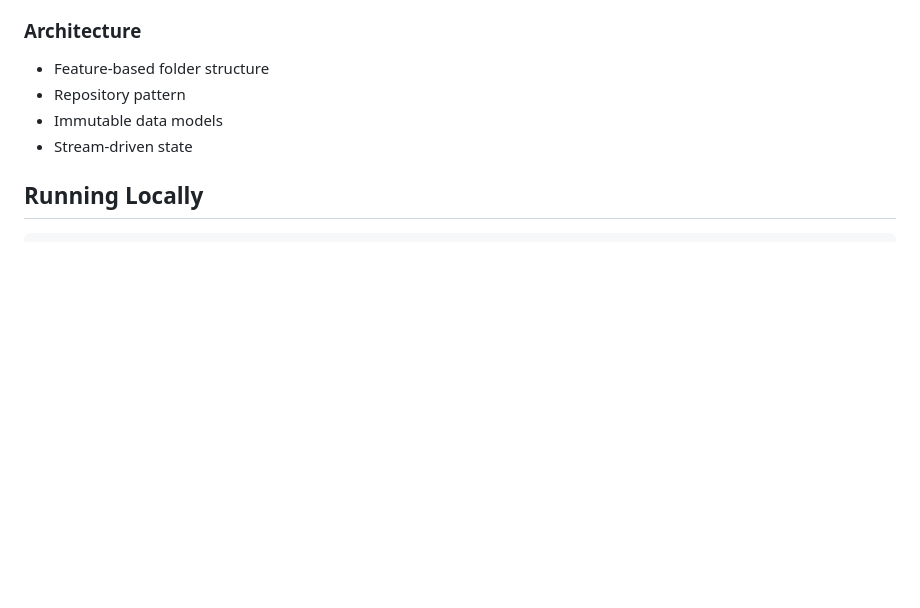
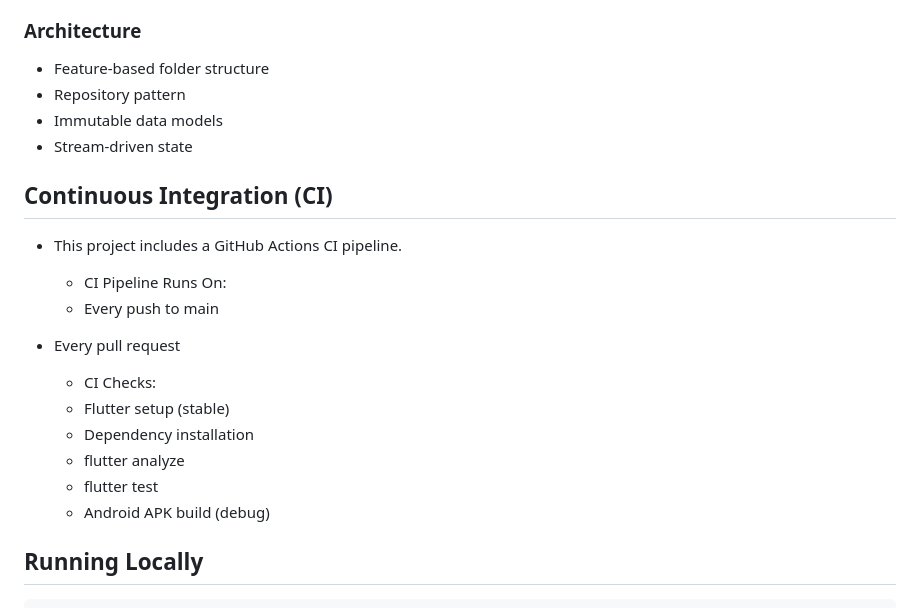
Before and after one commit to MgSuper/mini_finance_tracker, a Markdown page: README.md, the part around the change. Rendered like a GitHub page; blank space fills up the shorter version.

````diff
--- a/README.md
+++ b/README.md
@@ -127,6 +127,21 @@ The architecture emphasizes:
 - Immutable data models
 - Stream-driven state
 
+## Continuous Integration (CI)
+
+- This project includes a GitHub Actions CI pipeline.
+
+  - CI Pipeline Runs On:
+  - Every push to main
+
+- Every pull request
+  - CI Checks:
+  - Flutter setup (stable)
+  - Dependency installation
+  - flutter analyze
+  - flutter test
+  - Android APK build (debug)
+
 ## Running Locally
 
 ```bash
````
